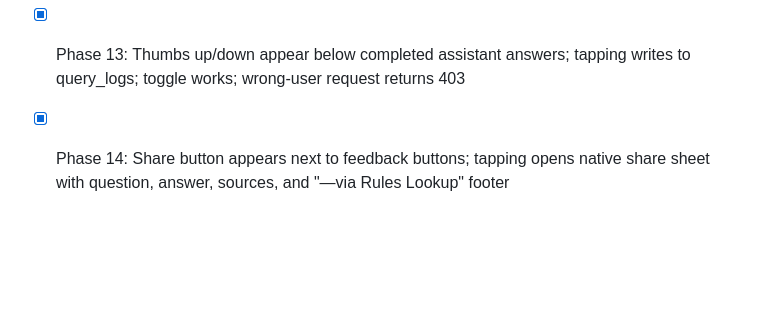
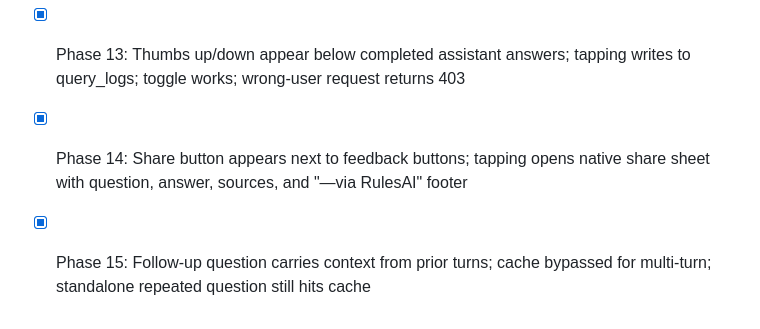
Before and after one commit to sdbradley/rules-lookup, a Markdown page: docs/plan.md, the part around one of its changes. Rendered like a GitHub page; blank space fills up the shorter version.

Commit message:
Mark Phase 15 complete in plan doc
Co-Authored-By: Claude Sonnet 4.6 <noreply@anthropic.com>

```diff
--- a/docs/plan.md
+++ b/docs/plan.md
@@ -333,4 +333,5 @@ Allow users to ask follow-up questions that carry context from previous turns in
 - [x] Phase 11: Conversation created on first message; follow-up appends to same conversation; History screen shows past conversations; tapping one replays the thread; New Chat resets session
 - [x] Phase 12: Repeated question returns cached answer without hitting Pinecone or Claude; cache key is normalized correctly
 - [x] Phase 13: Thumbs up/down appear below completed assistant answers; tapping writes to query_logs; toggle works; wrong-user request returns 403
-- [x] Phase 14: Share button appears next to feedback buttons; tapping opens native share sheet with question, answer, sources, and "—via Rules Lookup" footer
+- [x] Phase 14: Share button appears next to feedback buttons; tapping opens native share sheet with question, answer, sources, and "—via RulesAI" footer
+- [x] Phase 15: Follow-up question carries context from prior turns; cache bypassed for multi-turn; standalone repeated question still hits cache
```
Also changed, not shown: other parts of docs/plan.md (+1 -1 lines).
